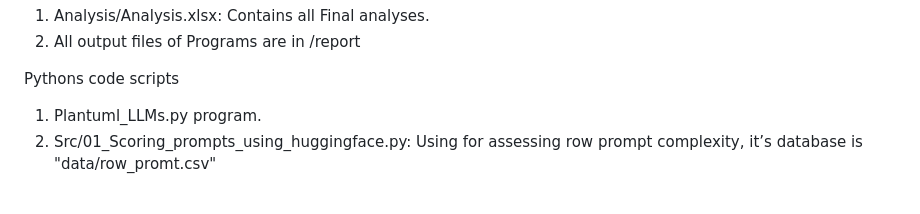
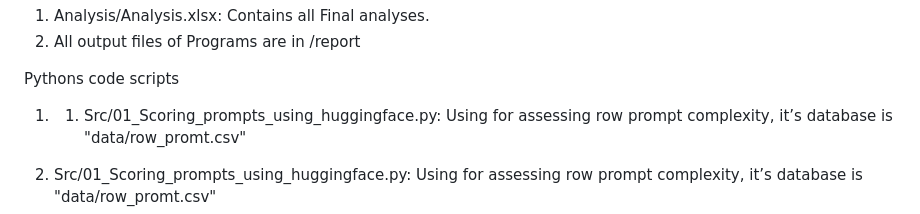
Before and after one commit to MkBth2025/-KM-BTHs-resources, a Markdown page: README.md, the part around the change. GitHub-like rendering.

```diff
--- a/README.md
+++ b/README.md
@@ -9,7 +9,9 @@ Output datasets, .etc (Includes all results from the Python Scripts)
 2. All output files of Programs are in /report
 
 Pythons code scripts
-1. Plantuml_LLMs.py program.
+1. 1.	Src/01_Scoring_prompts_using_huggingface.py:
+Using for assessing row prompt complexity, it’s database is "data/row_promt.csv"
+
 2.	Src/01_Scoring_prompts_using_huggingface.py:
 Using for assessing row prompt complexity, it’s database is "data/row_promt.csv"
 3. Src/02_Huggingfacs_Transformer_Standard_prompt.py:
```
